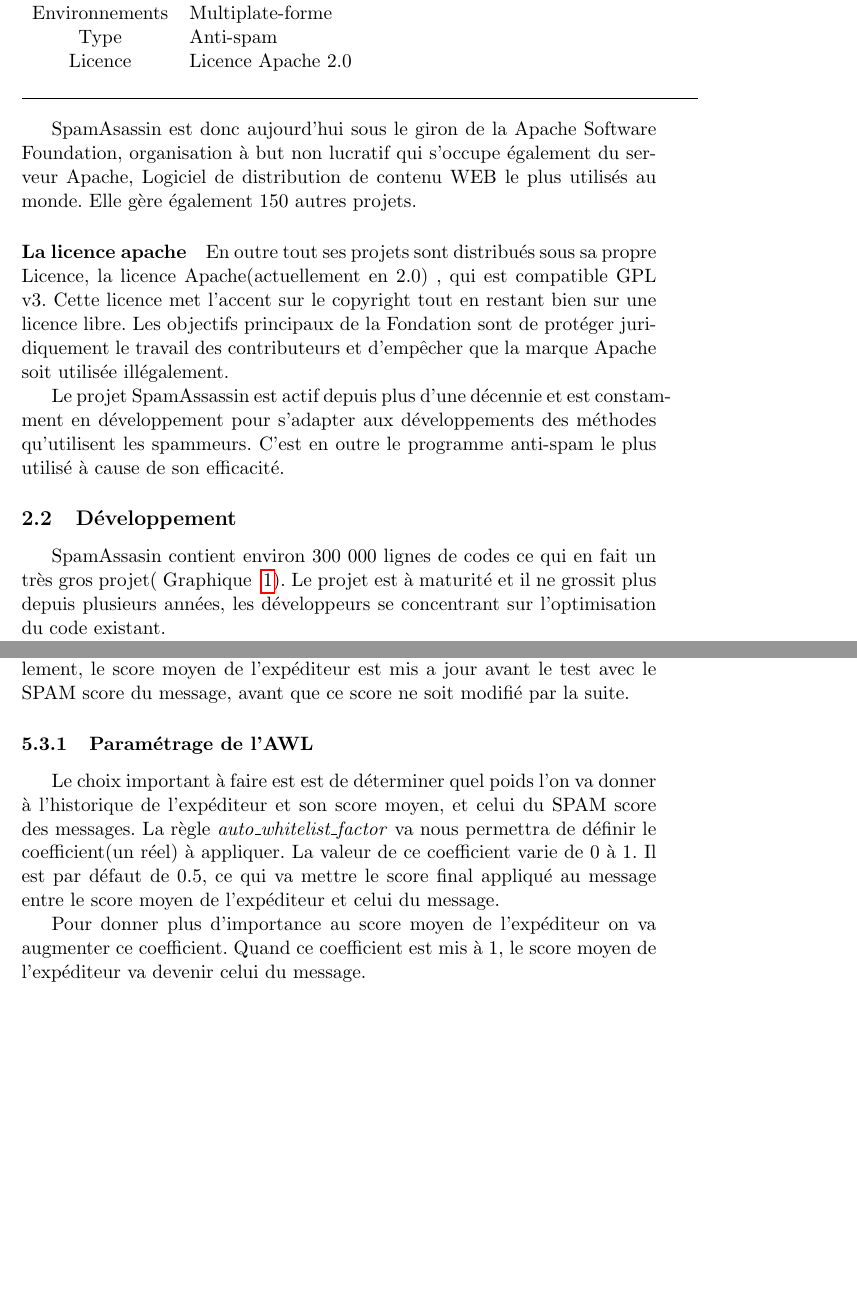
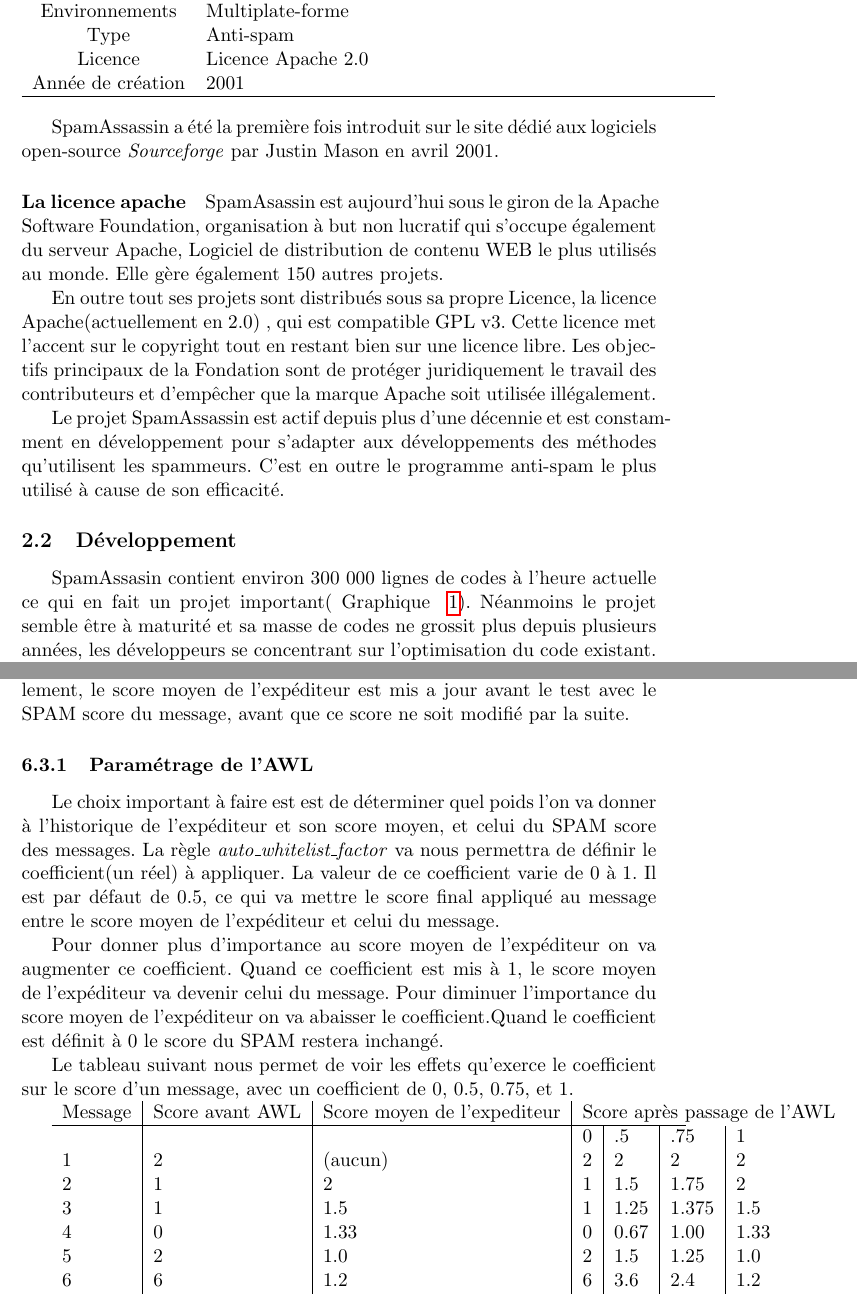
Before and after one commit to CPTmath67/spam_assasssin_asrall, a LaTeX document (rapport/rapport_spam_assassin.tex): two parts of pages 4 and 15 of 20 before the commit and two parts of pages 5 and 16 of 21 after it, joined at a grey line, cut so that both start at the same text, the shorter picture padded with empty space. Compiled offline with pdfLaTeX.

Commit message:
AWL finis + corrections licence

```diff
--- a/rapport/rapport_spam_assassin.tex
+++ b/rapport/rapport_spam_assassin.tex
@@ -7,6 +7,7 @@
 \usepackage{colortbl}
 \usepackage{hyperref}
 \usepackage{listings}
+\usepackage{tabularx}
 \lstset{basicstyle=\footnotesize\ttfamily,breaklines=true}
 % Title Page
 \title{SPAM ASSASSIN}
@@ -76,18 +77,21 @@
 Dernière version & 3.4.0 (11 février 2014) [+/-] \\
 Environnements & Multiplate-forme  \\
 Type & Anti-spam & \\
-Licence & Licence Apache 2.0 \\ \\
+Licence & Licence Apache 2.0 \\
+Année de création & 2001 \\
 \hline
 \end{tabular}
 \end{center}
 
+SpamAssassin a été la première fois introduit sur le site dédié aux logiciels open-source \emph{Sourceforge}
+par Justin Mason en avril 2001.
 
-
-SpamAsassin est donc aujourd'hui sous le giron de la Apache Software Foundation, organisation à but non lucratif qui
+\paragraph{La licence apache}
+SpamAsassin est aujourd'hui sous le giron de la Apache Software Foundation, organisation à but non lucratif qui
 s'occupe également du serveur Apache, Logiciel de distribution de contenu WEB le plus utilisés au monde.
 Elle gère également 150 autres projets.
 
-\paragraph{La licence apache}
+
 En outre tout ses projets sont distribués sous sa propre Licence, la licence Apache(actuellement en 2.0) , qui est compatible GPL v3.
 Cette licence met l’accent sur le copyright tout en restant bien sur une licence libre. Les objectifs principaux de la Fondation sont de protéger
 juridiquement le travail des contributeurs et d'empêcher que la marque Apache soit utilisée illégalement.
@@ -97,8 +101,8 @@
 
 \subsection{Développement}
 
-SpamAssasin contient environ 300 000 lignes de codes ce qui en fait un très gros projet( Graphique ~\ref{fig:code}).
-Le projet est à maturité et il ne grossit plus depuis plusieurs années, les développeurs se concentrant sur l'optimisation du code existant.
+SpamAssasin contient environ 300 000 lignes de codes à l'heure actuelle ce qui en fait un projet important( Graphique ~\ref{fig:code}).
+Néanmoins le projet semble être à maturité et sa masse de codes ne grossit plus depuis plusieurs années, les développeurs se concentrant sur l'optimisation du code existant.
 
 Il y actuellement 23 développeurs principaux, avec une répartition des lignes codes assez inégales, notamment deux développeurs qui ont fait la majorité du code( Tableau ~\ref{tab:devs}).
 Mais vu que c'est un projet libre et open source, chacun est libre de contribuer et forker le projet. Cela concerne aussi
@@ -511,10 +515,32 @@
 de l'expéditeur et celui du message.
 
 Pour donner plus d'importance au score moyen de l'expéditeur on va augmenter ce coefficient. Quand ce coefficient
-est mis à 1, le score moyen de l'expéditeur va devenir celui du message.
+est mis à 1, le score moyen de l'expéditeur va devenir celui du message. Pour diminuer l'importance du score moyen de l'expéditeur
+on va abaisser le coefficient.Quand le coefficient est définit à 0 le score du SPAM restera inchangé.
+\linebreak[2]
 
 
+Le tableau suivant nous permet de voir les effets qu'exerce le coefficient sur le score d'un message,
+avec un coefficient de 0, 0.5, 0.75, et 1.
 
+{%
+\newcommand{\mc}[3]{\multicolumn{#1}{#2}{#3}}
+
+\begin{tabularx}{\textwidth}[]{l|l|l|l|l|l|l}
+Message & Score avant AWL& Score moyen de l'expediteur & \mc{4}{l}{Score  après passage de l'AWL}\\ \hline
+&  &  & 0 & .5 & .75 & 1\\
+1 & 2 & (aucun) & 2 & 2 & 2 & 2\\
+2 & 1 & 2 & 1 & 1.5 & 1.75 & 2\\
+3 & 1 & 1.5 & 1 & 1.25 & 1.375 & 1.5\\
+4 & 0 & 1.33 & 0 & 0.67 & 1.00 & 1.33\\
+5 & 2 & 1.0 & 2 & 1.5 & 1.25 & 1.0\\
+6 & 6 & 1.2 & 6 & 3.6 & 2.4 & 1.2
+\end{tabularx}
+
+}%
+
+
+\pagebreak
 \section{Utilisation }
 
 
```
Also changed, not shown: rapport/rapport_spam_assassin.pdf, rapport/rapport_spam_assassin.tex (6 more changed lines), 4 other files.
